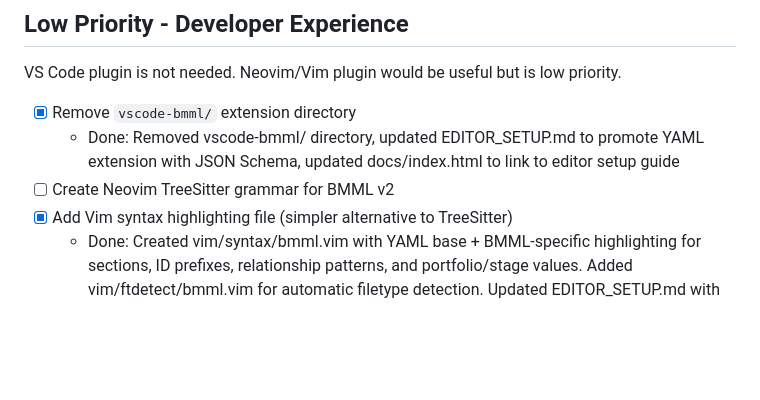
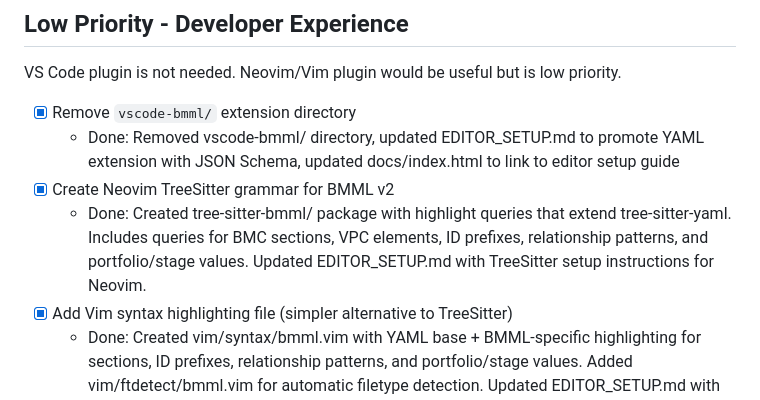
Before and after one commit to hiasinho/bmml, a Markdown page: IMPLEMENTATION_PLAN.md, the part around the change. GitHub-like rendering; blank space fills up the shorter version.

Commit message:
docs: mark TreeSitter grammar as complete
Co-Authored-By: Claude Opus 4.5 <noreply@anthropic.com>

```diff
--- a/IMPLEMENTATION_PLAN.md
+++ b/IMPLEMENTATION_PLAN.md
@@ -579,7 +579,8 @@ VS Code plugin is not needed. Neovim/Vim plugin would be useful but is low prior
 
 - [x] Remove `vscode-bmml/` extension directory
   - Done: Removed vscode-bmml/ directory, updated EDITOR_SETUP.md to promote YAML extension with JSON Schema, updated docs/index.html to link to editor setup guide
-- [ ] Create Neovim TreeSitter grammar for BMML v2
+- [x] Create Neovim TreeSitter grammar for BMML v2
+  - Done: Created tree-sitter-bmml/ package with highlight queries that extend tree-sitter-yaml. Includes queries for BMC sections, VPC elements, ID prefixes, relationship patterns, and portfolio/stage values. Updated EDITOR_SETUP.md with TreeSitter setup instructions for Neovim.
 - [x] Add Vim syntax highlighting file (simpler alternative to TreeSitter)
   - Done: Created vim/syntax/bmml.vim with YAML base + BMML-specific highlighting for sections, ID prefixes, relationship patterns, and portfolio/stage values. Added vim/ftdetect/bmml.vim for automatic filetype detection. Updated EDITOR_SETUP.md with installation instructions for vim-plug, lazy.nvim, and manual installation.
 
```
